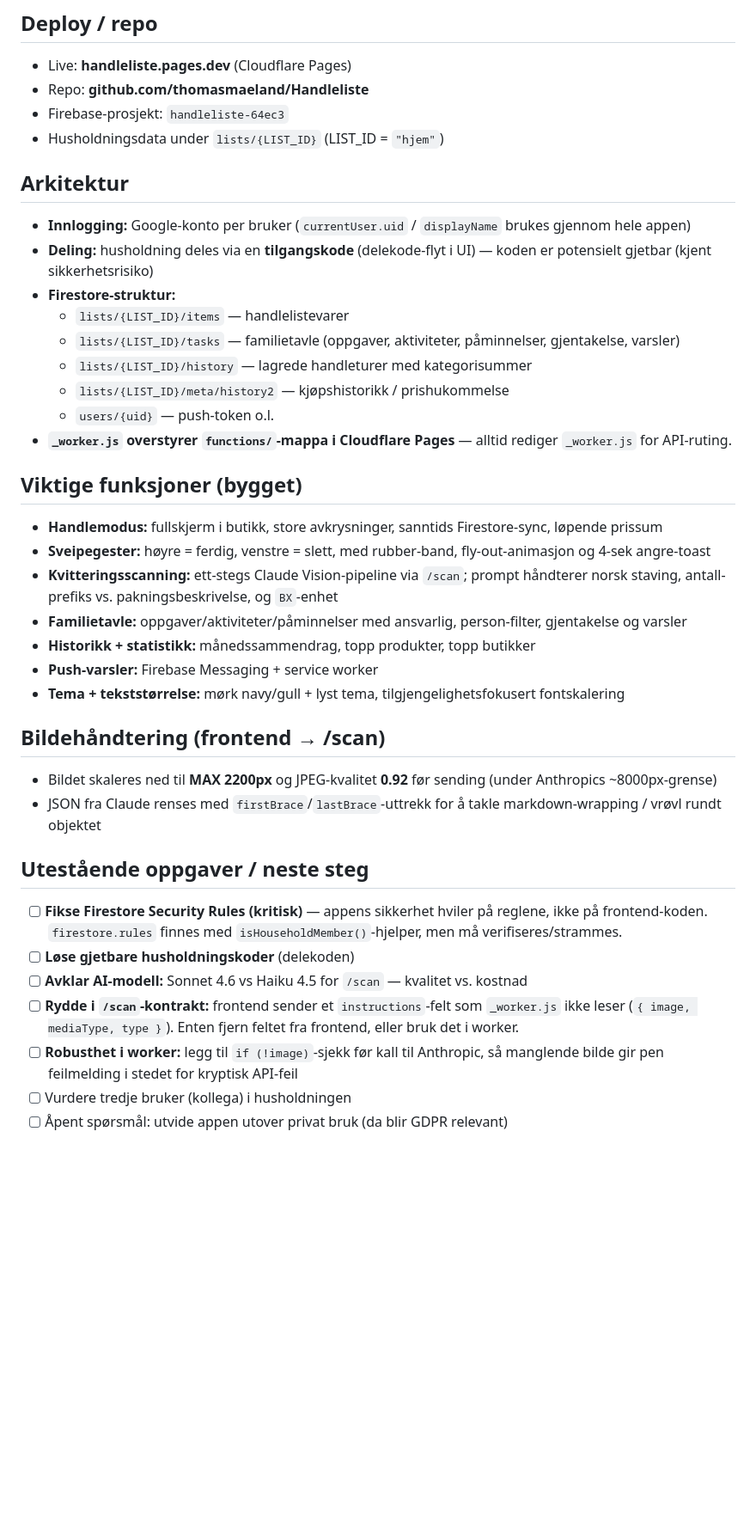
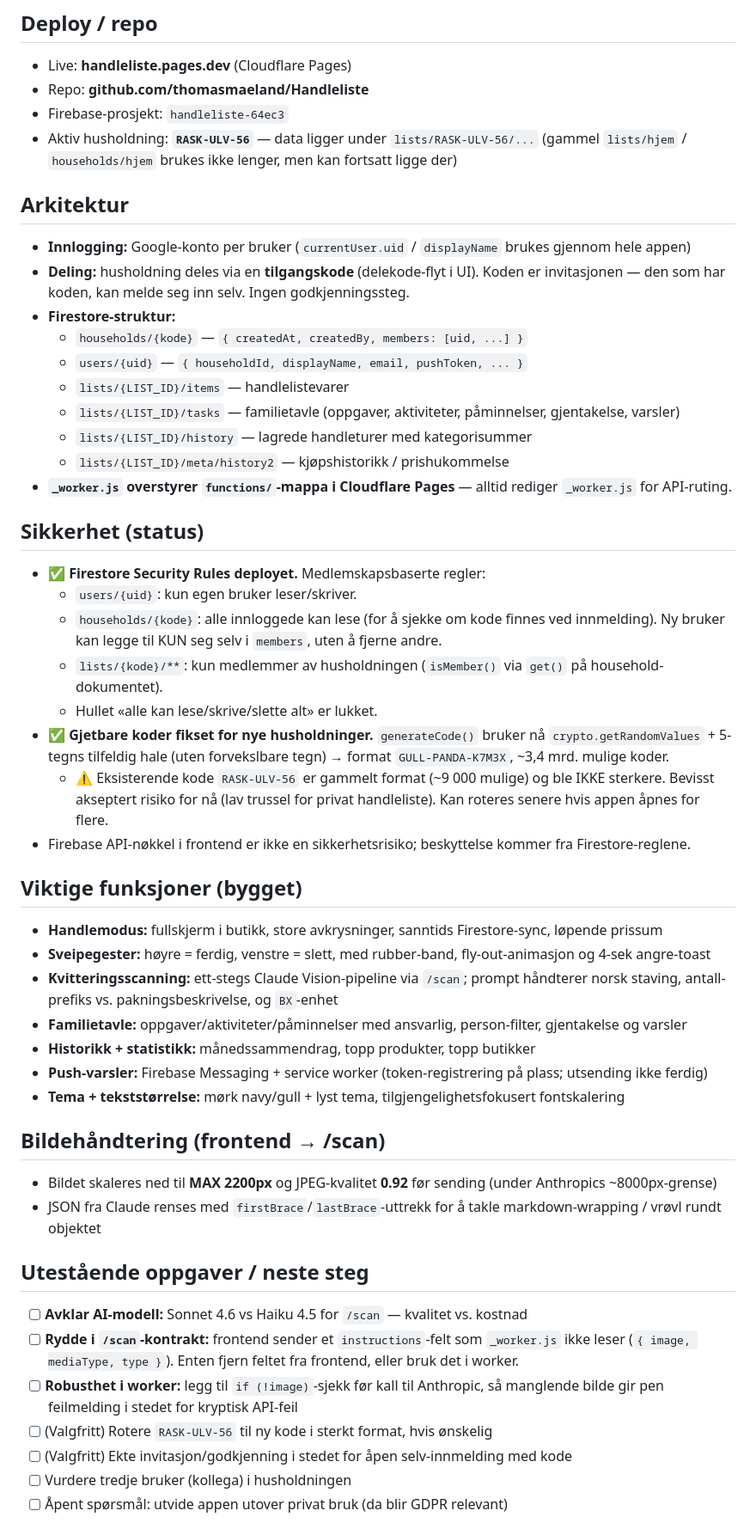
Before and after one commit to thomasmaeland/Handleliste, a Markdown page: AI_KONTEKST.md, the part around one of its changes. Shown at 86% size. Rendered like a GitHub page; blank space fills up the shorter version.

```diff
--- a/AI_KONTEKST.md
+++ b/AI_KONTEKST.md
@@ -20,18 +20,30 @@ produktdatabase med fuzzy matching.
 - Live: **handleliste.pages.dev** (Cloudflare Pages)
 - Repo: **github.com/thomasmaeland/Handleliste**
 - Firebase-prosjekt: `handleliste-64ec3`
-- Husholdningsdata under `lists/{LIST_ID}` (LIST_ID = `"hjem"`)
+- Aktiv husholdning: **`RASK-ULV-56`** — data ligger under `lists/RASK-ULV-56/...`
+  (gammel `lists/hjem` / `households/hjem` brukes ikke lenger, men kan fortsatt ligge der)
 
 ## Arkitektur
 - **Innlogging:** Google-konto per bruker (`currentUser.uid` / `displayName` brukes gjennom hele appen)
-- **Deling:** husholdning deles via en **tilgangskode** (delekode-flyt i UI) — koden er potensielt gjetbar (kjent sikkerhetsrisiko)
+- **Deling:** husholdning deles via en **tilgangskode** (delekode-flyt i UI). Koden er invitasjonen — den som har koden, kan melde seg inn selv. Ingen godkjenningssteg.
 - **Firestore-struktur:**
+  - `households/{kode}` — `{ createdAt, createdBy, members: [uid, ...] }`
+  - `users/{uid}` — `{ householdId, displayName, email, pushToken, ... }`
   - `lists/{LIST_ID}/items` — handlelistevarer
   - `lists/{LIST_ID}/tasks` — familietavle (oppgaver, aktiviteter, påminnelser, gjentakelse, varsler)
   - `lists/{LIST_ID}/history` — lagrede handleturer med kategorisummer
   - `lists/{LIST_ID}/meta/history2` — kjøpshistorikk / prishukommelse
-  - `users/{uid}` — push-token o.l.
 - **`_worker.js` overstyrer `functions/`-mappa i Cloudflare Pages** — alltid rediger `_worker.js` for API-ruting.
+
+## Sikkerhet (status)
+- ✅ **Firestore Security Rules deployet.** Medlemskapsbaserte regler:
+  - `users/{uid}`: kun egen bruker leser/skriver.
+  - `households/{kode}`: alle innloggede kan lese (for å sjekke om kode finnes ved innmelding). Ny bruker kan legge til KUN seg selv i `members`, uten å fjerne andre.
+  - `lists/{kode}/**`: kun medlemmer av husholdningen (`isMember()` via `get()` på household-dokumentet).
+  - Hullet «alle kan lese/skrive/slette alt» er lukket.
+- ✅ **Gjetbare koder fikset for nye husholdninger.** `generateCode()` bruker nå `crypto.getRandomValues` + 5-tegns tilfeldig hale (uten forvekslbare tegn) → format `GULL-PANDA-K7M3X`, ~3,4 mrd. mulige koder.
+  - ⚠️ Eksisterende kode `RASK-ULV-56` er gammelt format (~9 000 mulige) og ble IKKE sterkere. Bevisst akseptert risiko for nå (lav trussel for privat handleliste). Kan roteres senere hvis appen åpnes for flere.
+- Firebase API-nøkkel i frontend er ikke en sikkerhetsrisiko; beskyttelse kommer fra Firestore-reglene.
 
 ## Viktige funksjoner (bygget)
 - **Handlemodus:** fullskjerm i butikk, store avkrysninger, sanntids Firestore-sync, løpende prissum
@@ -39,7 +51,7 @@ produktdatabase med fuzzy matching.
 - **Kvitteringsscanning:** ett-stegs Claude Vision-pipeline via `/scan`; prompt håndterer norsk staving, antall-prefiks vs. pakningsbeskrivelse, og `BX`-enhet
 - **Familietavle:** oppgaver/aktiviteter/påminnelser med ansvarlig, person-filter, gjentakelse og varsler
 - **Historikk + statistikk:** månedssammendrag, topp produkter, topp butikker
-- **Push-varsler:** Firebase Messaging + service worker
+- **Push-varsler:** Firebase Messaging + service worker (token-registrering på plass; utsending ikke ferdig)
 - **Tema + tekststørrelse:** mørk navy/gull + lyst tema, tilgjengelighetsfokusert fontskalering
 
 ## Bildehåndtering (frontend → /scan)
@@ -47,11 +59,11 @@ produktdatabase med fuzzy matching.
 - JSON fra Claude renses med `firstBrace`/`lastBrace`-uttrekk for å takle markdown-wrapping / vrøvl rundt objektet
 
 ## Utestående oppgaver / neste steg
-- [ ] **Fikse Firestore Security Rules (kritisk)** — appens sikkerhet hviler på reglene, ikke på frontend-koden. `firestore.rules` finnes med `isHouseholdMember()`-hjelper, men må verifiseres/strammes.
-- [ ] **Løse gjetbare husholdningskoder** (delekoden)
 - [ ] **Avklar AI-modell:** Sonnet 4.6 vs Haiku 4.5 for `/scan` — kvalitet vs. kostnad
 - [ ] **Rydde i `/scan`-kontrakt:** frontend sender et `instructions`-felt som `_worker.js` ikke leser (`{ image, mediaType, type }`). Enten fjern feltet fra frontend, eller bruk det i worker.
 - [ ] **Robusthet i worker:** legg til `if (!image)`-sjekk før kall til Anthropic, så manglende bilde gir pen feilmelding i stedet for kryptisk API-feil
+- [ ] (Valgfritt) Rotere `RASK-ULV-56` til ny kode i sterkt format, hvis ønskelig
+- [ ] (Valgfritt) Ekte invitasjon/godkjenning i stedet for åpen selv-innmelding med kode
 - [ ] Vurdere tredje bruker (kollega) i husholdningen
 - [ ] Åpent spørsmål: utvide appen utover privat bruk (da blir GDPR relevant)
 
```
Also changed, not shown: other parts of AI_KONTEKST.md (+4 -7 lines).
